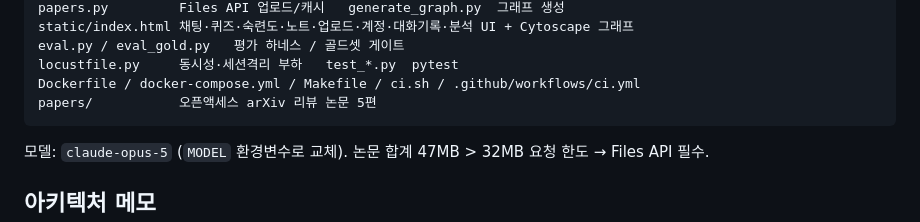
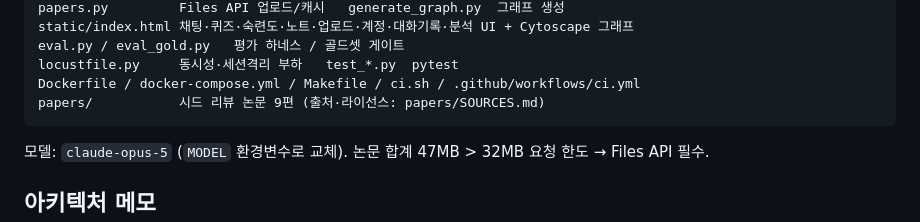
Before and after one commit to alstmdqls03-ux/reviewPaper, a Markdown page: README.md, the part around the change. Rendered like a GitHub page.

````diff
--- a/README.md
+++ b/README.md
@@ -80,7 +80,7 @@ static/index.html 채팅·퀴즈·숙련도·노트·업로드·계정·대화
 eval.py / eval_gold.py   평가 하네스 / 골드셋 게이트
 locustfile.py     동시성·세션격리 부하   test_*.py  pytest
 Dockerfile / docker-compose.yml / Makefile / ci.sh / .github/workflows/ci.yml
-papers/           오픈액세스 arXiv 리뷰 논문 5편
+papers/           시드 리뷰 논문 9편 (출처·라이선스: papers/SOURCES.md)
 ```
 
 모델: `claude-opus-5` (`MODEL` 환경변수로 교체). 논문 합계 47MB > 32MB 요청 한도 → Files API 필수.
````
Also changed, not shown: papers/SOURCES.md (added, +33 -0 lines).
